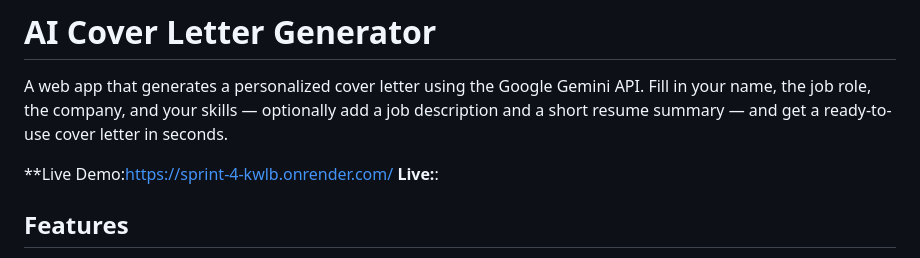
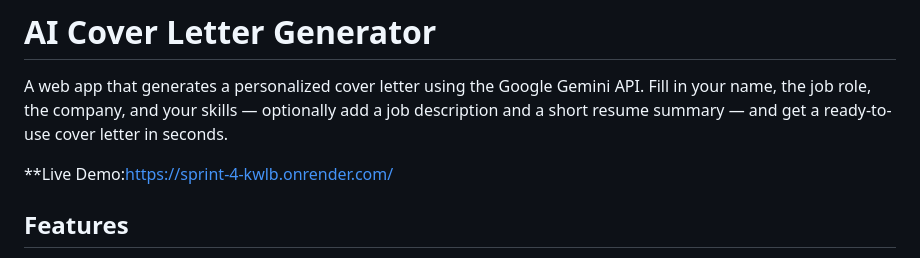
Before and after one commit to Mahiiv/Sprint-4, a Markdown page: README.md, the part around the change. GitHub-like rendering.

```diff
--- a/README.md
+++ b/README.md
@@ -6,7 +6,6 @@ job description and a short resume summary — and get a ready-to-use cover lett
 in seconds.
 
 **Live Demo:https://sprint-4-kwlb.onrender.com/
-**Live:**:
 
 ## Features
 
```
